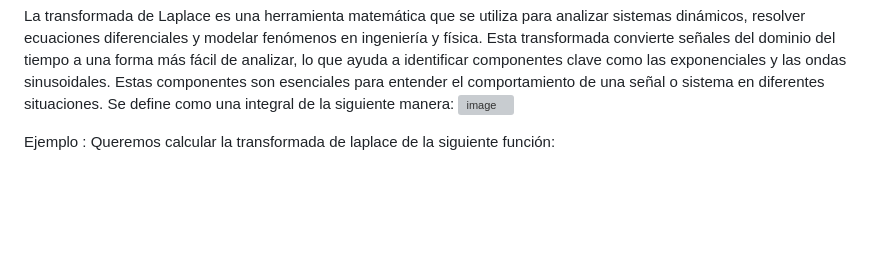
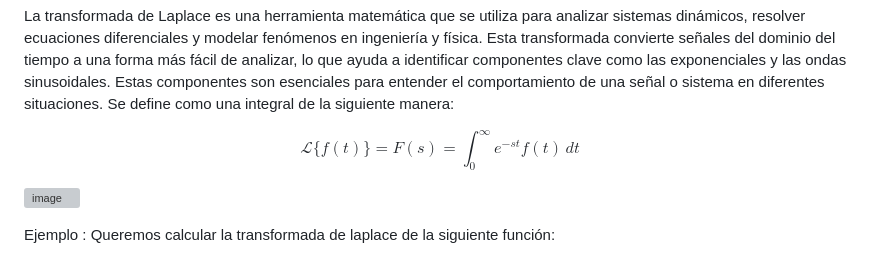
Before and after one commit to carloscant3/Apuntes-Sistemas-Dinamicos, a Markdown page: README.md, the part around the change. Drawn GitHub-style; blank space fills up the shorter version; grey boxes are pictures that could not be loaded.

```diff
--- a/README.md
+++ b/README.md
@@ -30,6 +30,13 @@
   # Transformada de LaPlace
   La transformada de Laplace es una herramienta matemática que se utiliza para analizar sistemas dinámicos, resolver ecuaciones diferenciales y modelar fenómenos en ingeniería y física. Esta transformada convierte señales del dominio del tiempo a una forma más fácil de analizar, lo que ayuda a identificar componentes clave como las exponenciales y las ondas sinusoidales. Estas componentes son esenciales para entender el comportamiento de una señal o sistema en diferentes situaciones.
   Se define como una integral  de la siguiente manera:
+
+
+  $$
+  \mathcal{L} \{ f(t) \} = F(s) = \int_{0}^{\infty} e^{-st} f(t) \, dt
+  $$
+
+
    ![image](https://github.com/user-attachments/assets/7f33218d-6722-438f-87a7-32ee78d290fd)
 
 Ejemplo : Queremos calcular la transformada de laplace de la siguiente función:
```
